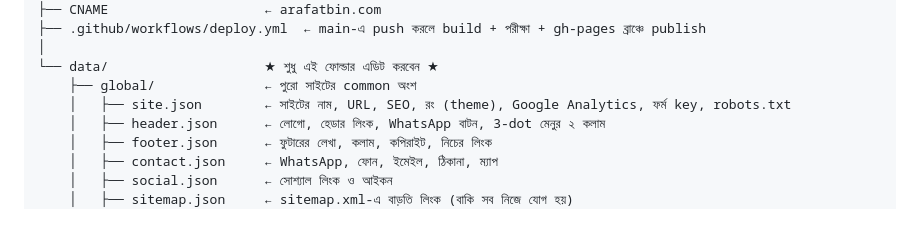
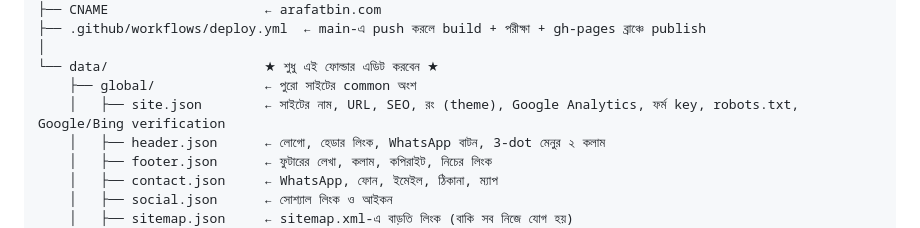
Before and after one commit to arafatbinwahahid/arafatbinwahahid.github.io, a Markdown page: README.md, the part around the change. GitHub-like rendering.

Commit message:
README: mention verification field in site.json
Co-Authored-By: Claude Opus 5.5 <noreply@anthropic.com>
Claude-Session: https://claude.ai/code/session_01NKbSH5VFzPaUPYCcuG4u7n

```diff
--- a/README.md
+++ b/README.md
@@ -40,7 +40,7 @@
 │
 └── data/                    ★ শুধু এই ফোল্ডার এডিট করবেন ★
     ├── global/              ← পুরো সাইটের common অংশ
-    │   ├── site.json        ← সাইটের নাম, URL, SEO, রং (theme), Google Analytics, ফর্ম key, robots.txt
+    │   ├── site.json        ← সাইটের নাম, URL, SEO, রং (theme), Google Analytics, ফর্ম key, robots.txt, Google/Bing verification
     │   ├── header.json      ← লোগো, হেডার লিংক, WhatsApp বাটন, 3-dot মেনুর ২ কলাম
     │   ├── footer.json      ← ফুটারের লেখা, কলাম, কপিরাইট, নিচের লিংক
     │   ├── contact.json     ← WhatsApp, ফোন, ইমেইল, ঠিকানা, ম্যাপ
```
